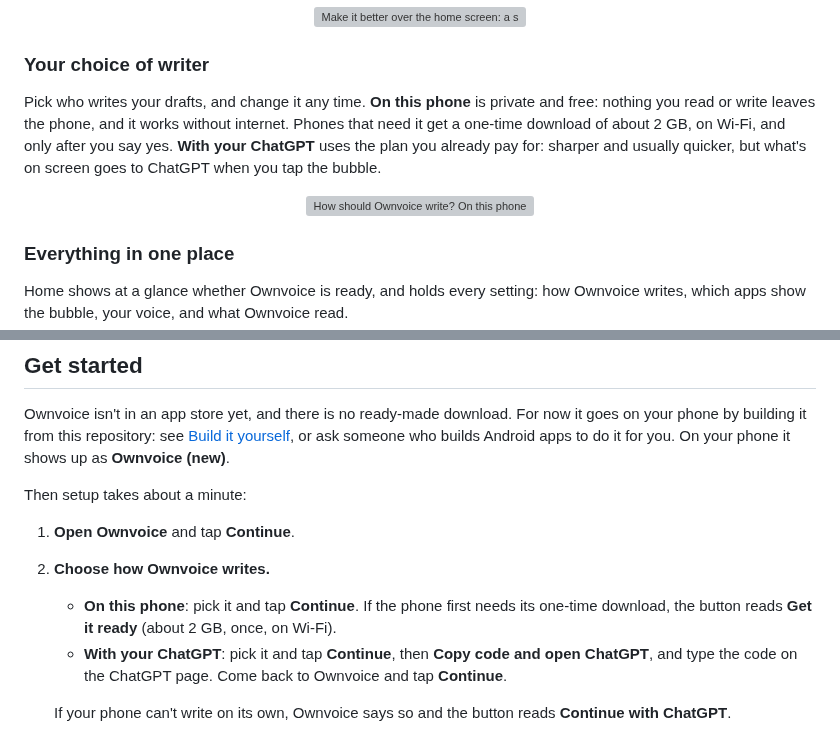
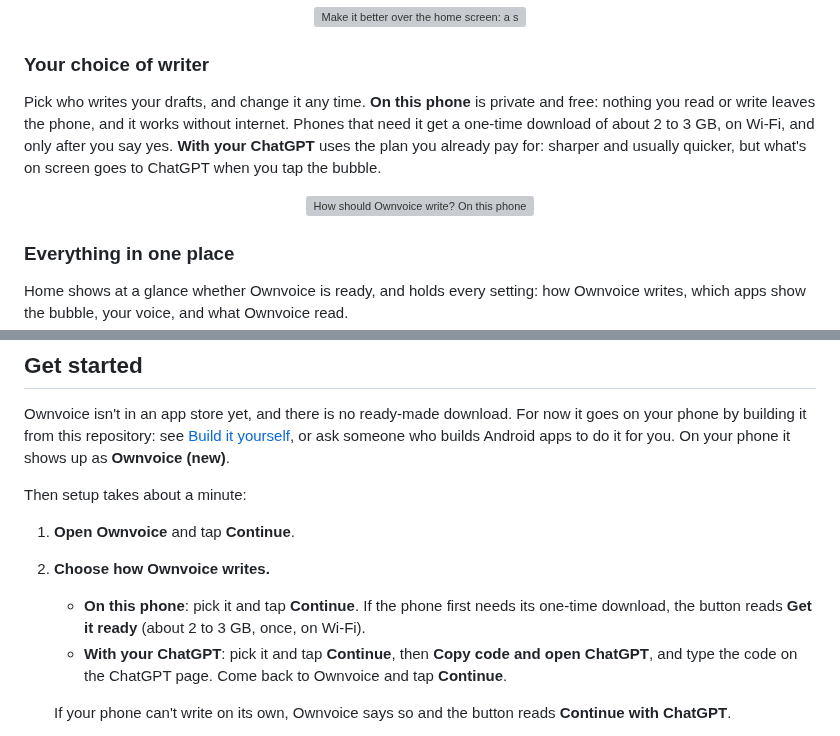
Before and after one commit to umeranjum17/ownvoice, a Markdown page: README.md, 2 parts joined by grey strips. GitHub-like rendering; grey boxes are pictures that could not be loaded.

Commit message:
no-mistakes(document): Sync download size and writer docs

```diff
--- a/README.md
+++ b/README.md
@@ -68,6 +68,6 @@ Select text in any app, choose **Ownvoice** from the selection menu (or share th
 
 ### Your choice of writer
 
-Pick who writes your drafts, and change it any time. **On this phone** is private and free: nothing you read or write leaves the phone, and it works without internet. Phones that need it get a one-time download of about 2 GB, on Wi-Fi, and only after you say yes. **With your ChatGPT** uses the plan you already pay for: sharper and usually quicker, but what's on screen goes to ChatGPT when you tap the bubble.
+Pick who writes your drafts, and change it any time. **On this phone** is private and free: nothing you read or write leaves the phone, and it works without internet. Phones that need it get a one-time download of about 2 to 3 GB, on Wi-Fi, and only after you say yes. **With your ChatGPT** uses the plan you already pay for: sharper and usually quicker, but what's on screen goes to ChatGPT when you tap the bubble.
 
 <p align="center">
@@ -116,7 +116,7 @@ Then setup takes about a minute:
 
 1. **Open Ownvoice** and tap **Continue**.
 2. **Choose how Ownvoice writes.**
-   - **On this phone**: pick it and tap **Continue**. If the phone first needs its one-time download, the button reads **Get it ready** (about 2 GB, once, on Wi-Fi).
+   - **On this phone**: pick it and tap **Continue**. If the phone first needs its one-time download, the button reads **Get it ready** (about 2 to 3 GB, once, on Wi-Fi).
    - **With your ChatGPT**: pick it and tap **Continue**, then **Copy code and open ChatGPT**, and type the code on the ChatGPT page. Come back to Ownvoice and tap **Continue**.
 
    If your phone can't write on its own, Ownvoice says so and the button reads **Continue with ChatGPT**.
```
Also changed, not shown: other parts of README.md (+1 -1 lines), mobile/README.md (+1 -1 lines).
